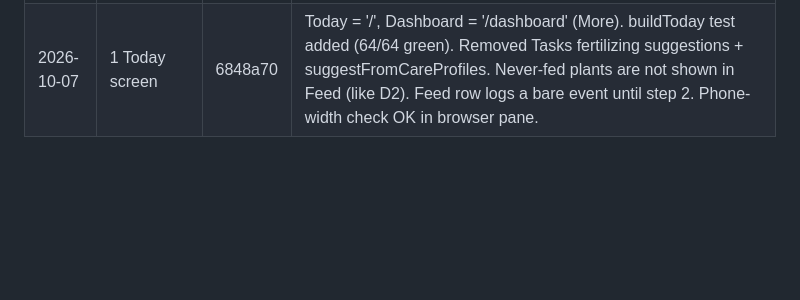
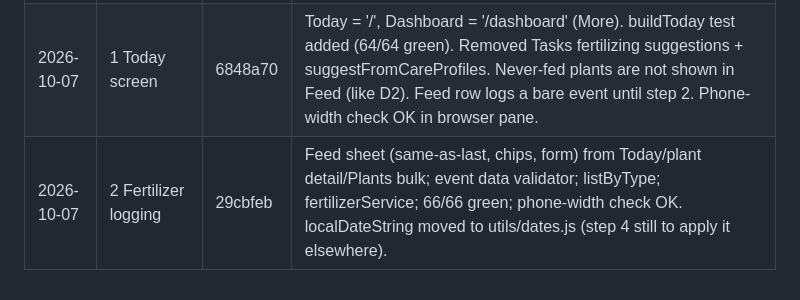
Before and after one commit to saadhassan04/GardenOS, a Markdown page: docs/PHASE2_HANDOFF.md, the part around the change. Rendered like a GitHub page; blank space fills up the shorter version.

Commit message:
docs: log step 2 in handoff
Co-Authored-By: Claude Sonnet 5.5 <noreply@anthropic.com>

```diff
--- a/docs/PHASE2_HANDOFF.md
+++ b/docs/PHASE2_HANDOFF.md
@@ -271,3 +271,4 @@ fertilizing data validator (old `{}` accepted, bad NPK rejected).
 | 2026-10-07 | Owner approval | — | All §4 defaults approved; D0 = GitHub Pages. Next: §6 step 0. |
 | 2026-10-07 | 0 Deploy | 0402c3e | Public repo + Pages live at https://saadhassan04.github.io/GardenOS/ ; SW registers. Owner still needs to move data (Back up on Mac -> Restore on phone). |
 | 2026-10-07 | 1 Today screen | 6848a70 | Today = '/', Dashboard = '/dashboard' (More). buildToday test added (64/64 green). Removed Tasks fertilizing suggestions + suggestFromCareProfiles. Never-fed plants are not shown in Feed (like D2). Feed row logs a bare event until step 2. Phone-width check OK in browser pane. |
+| 2026-10-07 | 2 Fertilizer logging | 29cbfeb | Feed sheet (same-as-last, chips, form) from Today/plant detail/Plants bulk; event data validator; listByType; fertilizerService; 66/66 green; phone-width check OK. localDateString moved to utils/dates.js (step 4 still to apply it elsewhere). |
```
